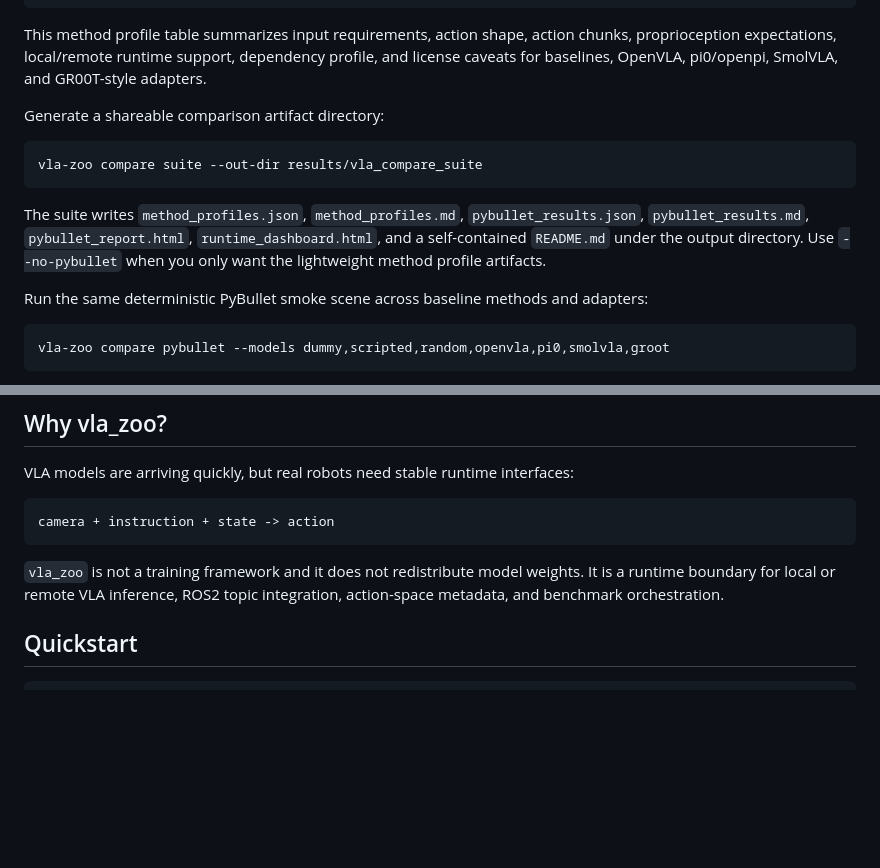
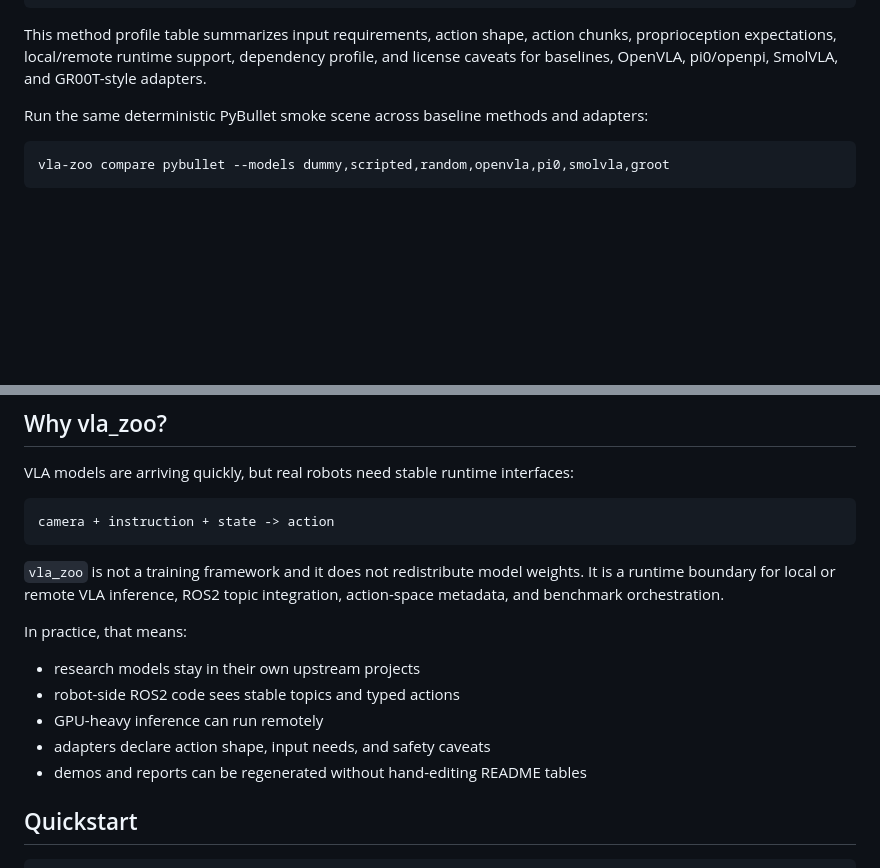
Before and after one commit to rsasaki0109/vla_ros2, a Markdown page: README.md, 2 parts joined by grey strips. Drawn GitHub-style; blank space fills up the shorter version.

````diff
--- a/README.md
+++ b/README.md
@@ -80,17 +114,6 @@ vla-zoo compare methods --markdown-out results/vla_method_profiles.md
 This method profile table summarizes input requirements, action shape, action chunks,
 proprioception expectations, local/remote runtime support, dependency profile, and license
 caveats for baselines, OpenVLA, pi0/openpi, SmolVLA, and GR00T-style adapters.
-
-Generate a shareable comparison artifact directory:
-
-```bash
-vla-zoo compare suite --out-dir results/vla_compare_suite
-```
-
-The suite writes `method_profiles.json`, `method_profiles.md`, `pybullet_results.json`,
-`pybullet_results.md`, `pybullet_report.html`, `runtime_dashboard.html`, and a self-contained
-`README.md` under the output directory. Use `--no-pybullet` when you only want the lightweight
-method profile artifacts.
 
 Run the same deterministic PyBullet smoke scene across baseline methods and adapters:
 
@@ -217,6 +231,14 @@ camera + instruction + state -> action
 ```
 
 `vla_zoo` is not a training framework and it does not redistribute model weights. It is a runtime boundary for local or remote VLA inference, ROS2 topic integration, action-space metadata, and benchmark orchestration.
+
+In practice, that means:
+
+- research models stay in their own upstream projects
+- robot-side ROS2 code sees stable topics and typed actions
+- GPU-heavy inference can run remotely
+- adapters declare action shape, input needs, and safety caveats
+- demos and reports can be regenerated without hand-editing README tables
 
 ## Quickstart
 
````
Also changed, not shown: other parts of README.md (+69 -44 lines).
